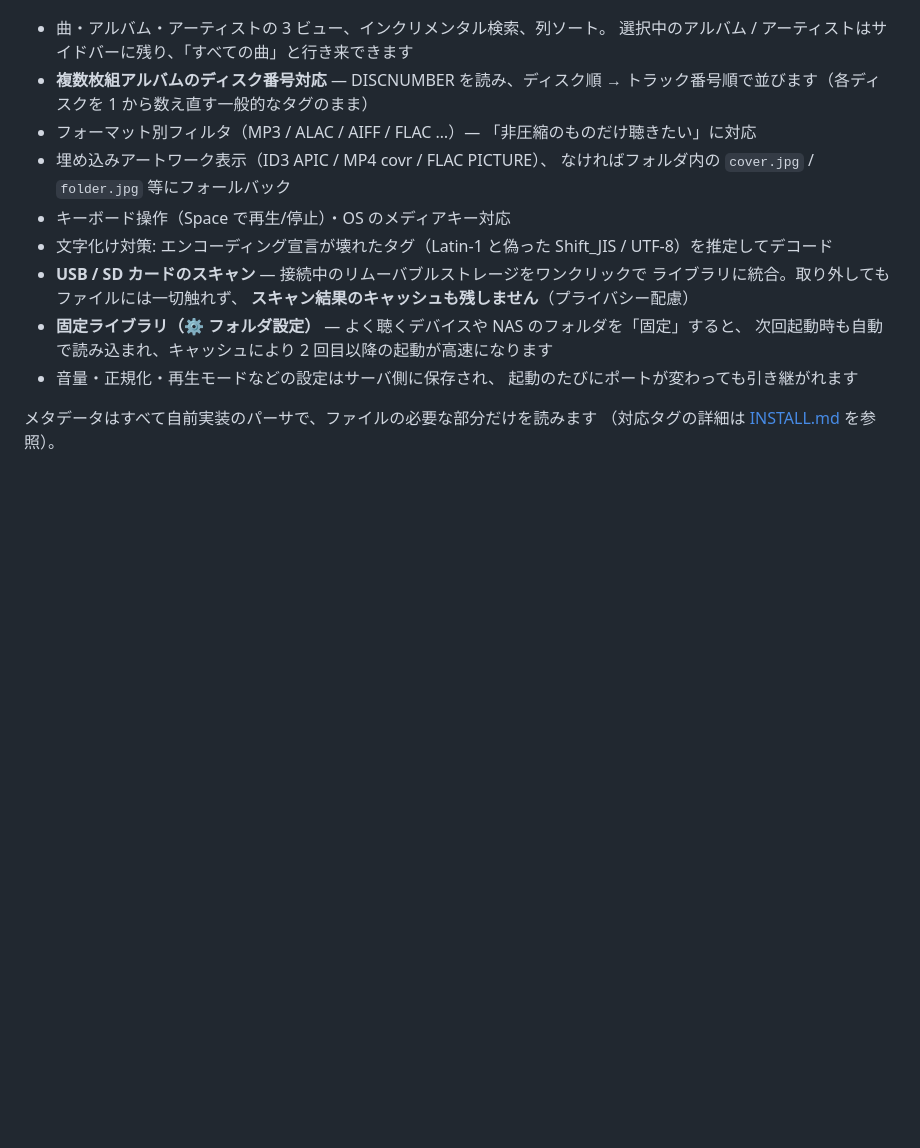
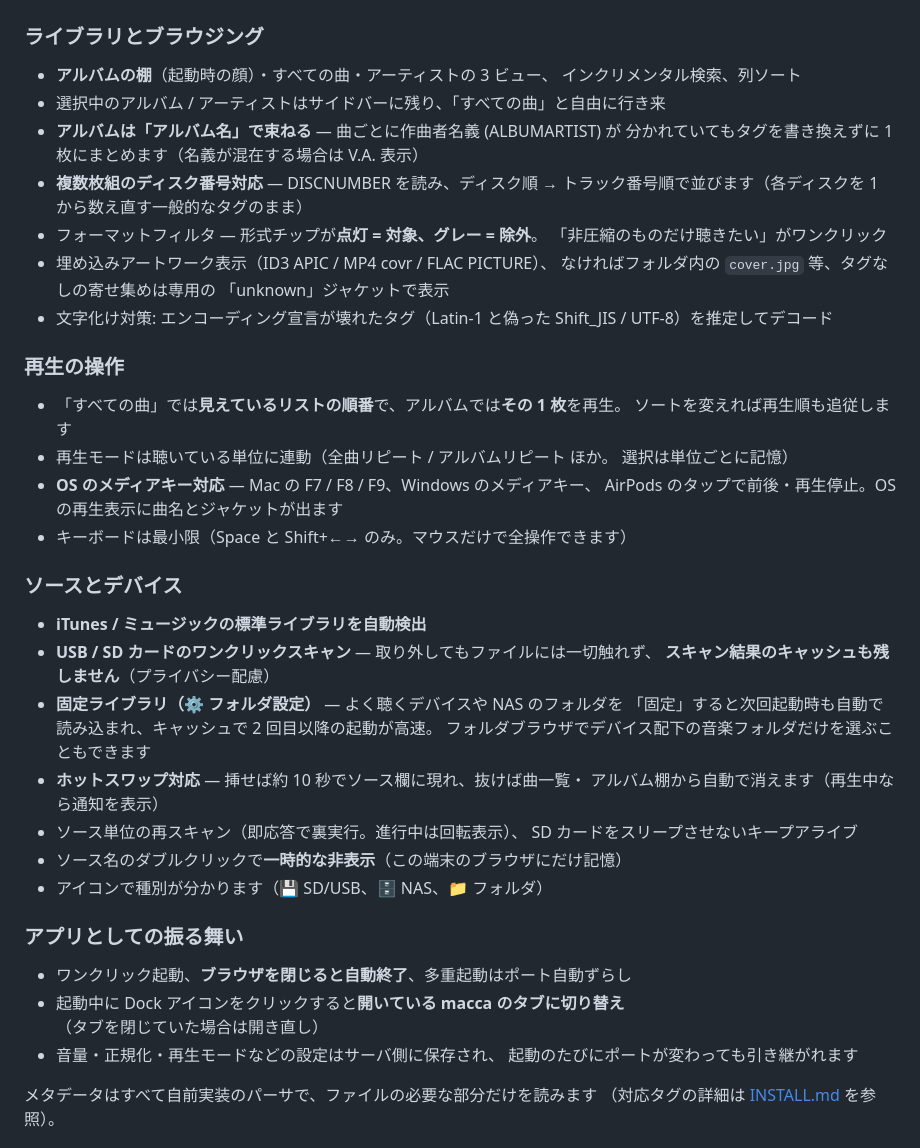
Before and after one commit to koshikawa-masato/macca, a Markdown page: README.md, the part around the change. Drawn GitHub-style; blank space fills up the shorter version.

Commit message:
README: 機能一覧を v0.2.0 の全機能で整理
「ライブラリとブラウジング / 再生の操作 / ソースとデバイス /
アプリとしての振る舞い」の 4 区分に再構成し、最近の機能
(アルバム名で束ねる・ディスク対応・フォーマットチップの点灯式・
unknown ジャケット・リスト順再生・コンテキスト連動モード・
メディアキー・ホットスワップ・ソース非表示・Dock タブ切替 等) を反映

Co-Authored-By: Claude Fable 5 <noreply@anthropic.com>
Claude-Session: https://claude.ai/code/session_01Y64fnjiBFUMSCieysfPK4Z

```diff
--- a/README.md
+++ b/README.md
@@ -109,20 +109,53 @@ SD カードから配信し、FLAC をストリーミング再生中の実測値
 
 ![アルバム](docs/screenshot-albums.png)
 
-- 曲・アルバム・アーティストの 3 ビュー、インクリメンタル検索、列ソート。
-  選択中のアルバム / アーティストはサイドバーに残り、「すべての曲」と行き来できます
-- **複数枚組アルバムのディスク番号対応** — DISCNUMBER を読み、ディスク順 →
+### ライブラリとブラウジング
+
+- **アルバムの棚**（起動時の顔）・すべての曲・アーティストの 3 ビュー、
+  インクリメンタル検索、列ソート
+- 選択中のアルバム / アーティストはサイドバーに残り、「すべての曲」と自由に行き来
+- **アルバムは「アルバム名」で束ねる** — 曲ごとに作曲者名義 (ALBUMARTIST) が
+  分かれていてもタグを書き換えずに 1 枚にまとめます（名義が混在する場合は V.A. 表示）
+- **複数枚組のディスク番号対応** — DISCNUMBER を読み、ディスク順 →
   トラック番号順で並びます（各ディスクを 1 から数え直す一般的なタグのまま）
-- フォーマット別フィルタ（MP3 / ALAC / AIFF / FLAC …）— 「非圧縮のものだけ聴きたい」に対応
+- フォーマットフィルタ — 形式チップが**点灯 = 対象、グレー = 除外**。
+  「非圧縮のものだけ聴きたい」がワンクリック
 - 埋め込みアートワーク表示（ID3 APIC / MP4 covr / FLAC PICTURE）、
-  なければフォルダ内の `cover.jpg` / `folder.jpg` 等にフォールバック
-- キーボード操作（Space で再生/停止）・OS のメディアキー対応
-- 文字化け対策: エンコーディング宣言が壊れたタグ（Latin-1 と偽った Shift_JIS / UTF-8）を推定してデコード
-- **USB / SD カードのスキャン** — 接続中のリムーバブルストレージをワンクリックで
-  ライブラリに統合。取り外してもファイルには一切触れず、
+  なければフォルダ内の `cover.jpg` 等、タグなしの寄せ集めは専用の
+  「unknown」ジャケットで表示
+- 文字化け対策: エンコーディング宣言が壊れたタグ（Latin-1 と偽った
+  Shift_JIS / UTF-8）を推定してデコード
+
+### 再生の操作
+
+- 「すべての曲」では**見えているリストの順番**で、アルバムでは**その 1 枚**を再生。
+  ソートを変えれば再生順も追従します
+- 再生モードは聴いている単位に連動（全曲リピート / アルバムリピート ほか。
+  選択は単位ごとに記憶）
+- **OS のメディアキー対応** — Mac の F7 / F8 / F9、Windows のメディアキー、
+  AirPods のタップで前後・再生停止。OS の再生表示に曲名とジャケットが出ます
+- キーボードは最小限（Space と Shift+←→ のみ。マウスだけで全操作できます）
+
+### ソースとデバイス
+
+- **iTunes / ミュージックの標準ライブラリを自動検出**
+- **USB / SD カードのワンクリックスキャン** — 取り外してもファイルには一切触れず、
   **スキャン結果のキャッシュも残しません**（プライバシー配慮）
-- **固定ライブラリ（⚙ フォルダ設定）** — よく聴くデバイスや NAS のフォルダを「固定」すると、
-  次回起動時も自動で読み込まれ、キャッシュにより 2 回目以降の起動が高速になります
+- **固定ライブラリ（⚙ フォルダ設定）** — よく聴くデバイスや NAS のフォルダを
+  「固定」すると次回起動時も自動で読み込まれ、キャッシュで 2 回目以降の起動が高速。
+  フォルダブラウザでデバイス配下の音楽フォルダだけを選ぶこともできます
+- **ホットスワップ対応** — 挿せば約 10 秒でソース欄に現れ、抜けば曲一覧・
+  アルバム棚から自動で消えます（再生中なら通知を表示）
+- ソース単位の再スキャン（即応答で裏実行。進行中は回転表示）、
+  SD カードをスリープさせないキープアライブ
+- ソース名のダブルクリックで**一時的な非表示**（この端末のブラウザにだけ記憶）
+- アイコンで種別が分かります（💾 SD/USB、🗄 NAS、📁 フォルダ）
+
+### アプリとしての振る舞い
+
+- ワンクリック起動、**ブラウザを閉じると自動終了**、多重起動はポート自動ずらし
+- 起動中に Dock アイコンをクリックすると**開いている macca のタブに切り替え**
+  （タブを閉じていた場合は開き直し）
 - 音量・正規化・再生モードなどの設定はサーバ側に保存され、
   起動のたびにポートが変わっても引き継がれます
 
```
